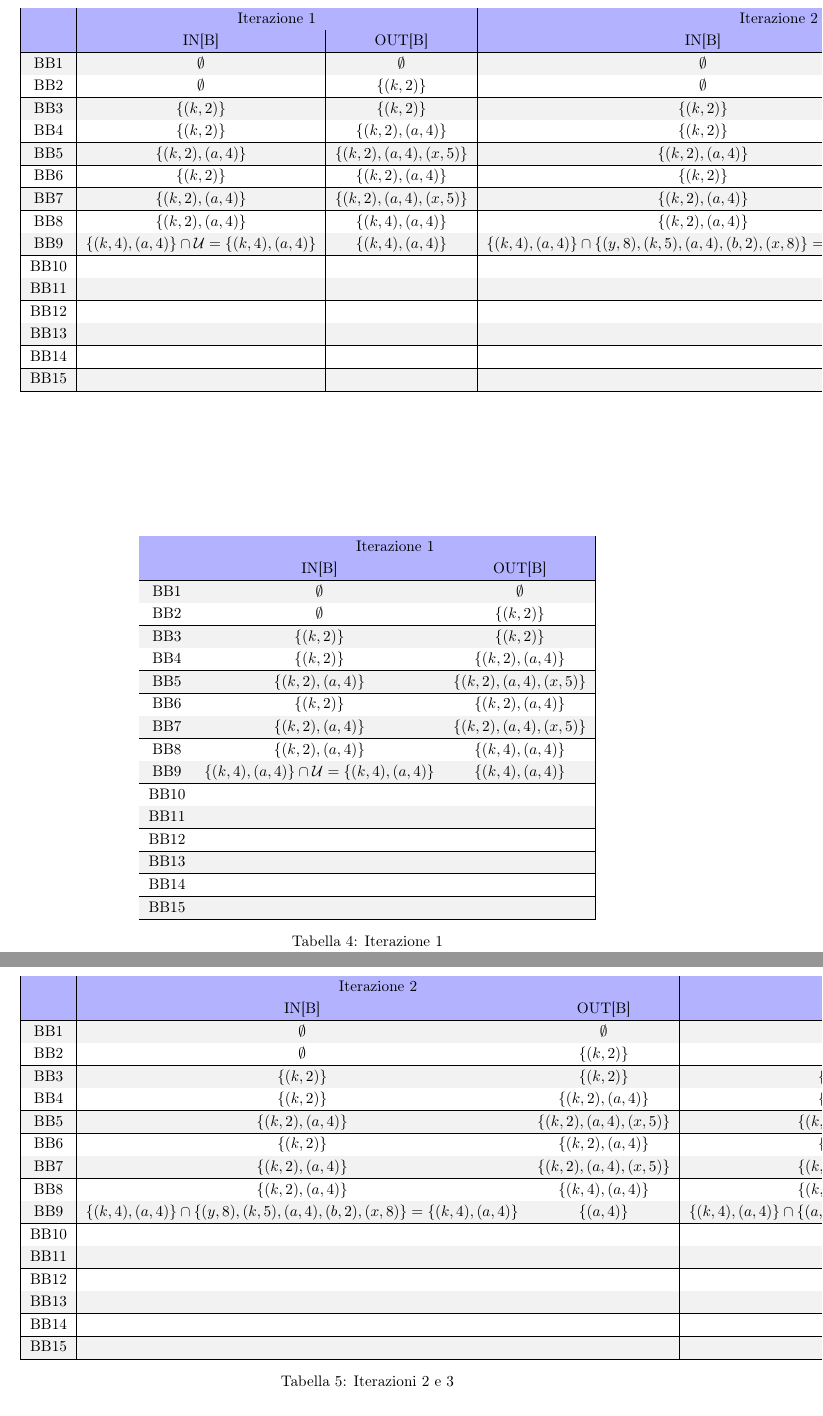
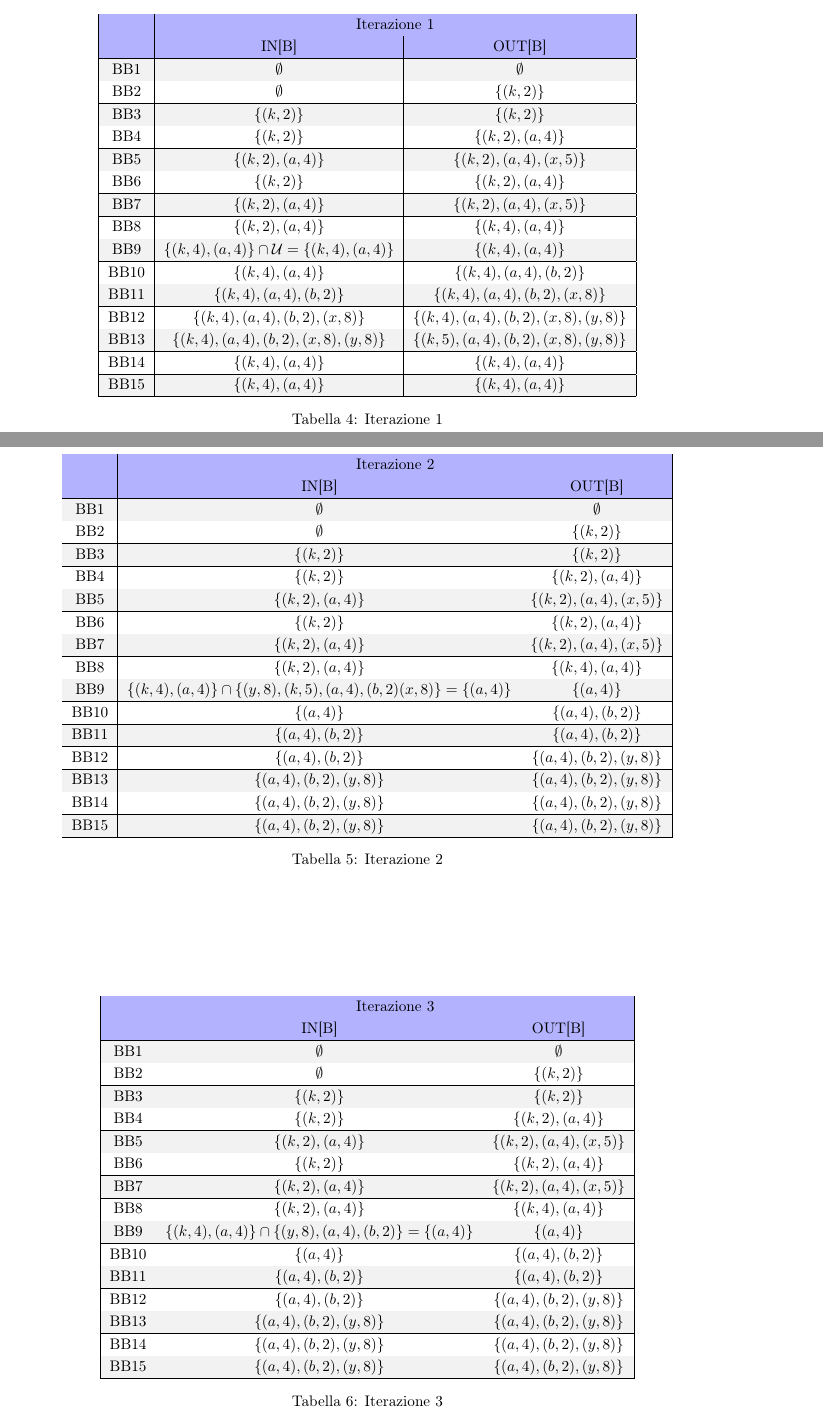
Before and after one commit to Hoolywear/cmp-assignments, a LaTeX problem sheet (assignment_02/assignment_02.tex): two parts of pages 5 and 7 of 7 before the commit and two parts of pages 5 and 6 of 6 after it, joined at a grey line, cut so that both start at the same text. Compiled offline with pdfLaTeX.

Commit message:
update tables in example 3 (as2 latex)

```diff
--- a/assignment_02/assignment_02.tex
+++ b/assignment_02/assignment_02.tex
@@ -244,46 +243,3 @@ G & $\lbrace A,B \rbrace \cap \lbrace A,C,F\rbrace = A$ & $G \cup A = \lbrace A,
-\begin{table}[h!]
-\centering
-\renewcommand{\arraystretch}{1.2}
-\rowcolors{2}{gray!10}{white}
-\begin{tabular}{|c|c|c|c|c|c|c|}
-\hline
-\rowcolor{blue!30}
- & \multicolumn{2}{c|}{Iterazione 1} & \multicolumn{2}{c|}{Iterazione 2} & \multicolumn{2}{c|}{Iterazione 3} \\
-\rowcolor{blue!30}
- & IN[B] & OUT[B] & IN[B] & OUT[B] & IN[B] & OUT[B] \\
-\hline
-BB1 & $\emptyset$ & $\emptyset$ & $\emptyset$& $\emptyset$ & $\emptyset$ & $\emptyset$ \\
-\hline
-BB2 & $\emptyset$ & $\lbrace(k,2)\rbrace$ & $\emptyset$ & $\lbrace(k,2)\rbrace$ & $\emptyset$ & $\lbrace(k,2)\rbrace$ \\
-\hline
-BB3 & $\lbrace(k,2)\rbrace$& $\lbrace(k,2)\rbrace$& $\lbrace(k,2)\rbrace$&$\lbrace(k,2)\rbrace$ &$\lbrace(k,2)\rbrace$ &$\lbrace(k,2)\rbrace$ \\
-\hline
-BB4 &$\lbrace(k,2)\rbrace$ &$\lbrace(k,2),(a,4)\rbrace$ &$\lbrace(k,2)\rbrace$ &$\lbrace(k,2),(a,4)\rbrace$&$\lbrace(k,2)\rbrace$ &$\lbrace(k,2),(a,4)\rbrace$ \\
-\hline
-BB5 & $\lbrace(k,2),(a,4)\rbrace$ & $\lbrace(k,2),(a,4),(x,5)\rbrace$ & $\lbrace(k,2),(a,4)\rbrace$ & $\lbrace(k,2),(a,4),(x,5)\rbrace$ & $\lbrace(k,2),(a,4)\rbrace$ & $\lbrace(k,2),(a,4),(x,5)\rbrace$ \\
-\hline
-BB6 &$\lbrace(k,2)\rbrace$ &$\lbrace(k,2),(a,4)\rbrace$ &$\lbrace(k,2)\rbrace$ &$\lbrace(k,2),(a,4)\rbrace$&$\lbrace(k,2)\rbrace$ &$\lbrace(k,2),(a,4)\rbrace$ \\
-\hline
-BB7 & $\lbrace(k,2),(a,4)\rbrace$ & $\lbrace(k,2),(a,4),(x,5)\rbrace$ & $\lbrace(k,2),(a,4)\rbrace$ & $\lbrace(k,2),(a,4),(x,5)\rbrace$ & $\lbrace(k,2),(a,4)\rbrace$ & $\lbrace(k,2),(a,4),(x,5)\rbrace$ \\
-\hline
-BB8 & $\lbrace(k,2),(a,4)\rbrace$ & $\lbrace(k,4),(a,4)\rbrace$ & $\lbrace(k,2),(a,4)\rbrace$ & $\lbrace(k,4),(a,4)\rbrace$ & $\lbrace(k,2),(a,4)\rbrace$ & $\lbrace(k,4),(a,4)\rbrace$ \\
-\hline
-BB9 & $\lbrace(k,4),(a,4)\rbrace\cap\mathcal{U}=\lbrace(k,4),(a,4)\rbrace$ & $\lbrace(k,4),(a,4)\rbrace$ & $\lbrace(k,4),(a,4)\rbrace\cap\lbrace(y,8),(k,5),(a,4),(b,2),(x,8)\rbrace=\lbrace(k,4),(a,4)\rbrace$ & $\lbrace(a,4)\rbrace$ &$\lbrace(k,4),(a,4)\rbrace\cap\lbrace(a,4),(b,2),(y,8)\rbrace=\lbrace(a,4)\rbrace$ & $\lbrace(a,4)\rbrace$ \\
-\hline
-BB10 & & & & & & \\
-\hline
-BB11 & & & & & & \\
-\hline
-BB12 & & & & & & \\
-\hline
-BB13 & & & & & & \\
-\hline
-BB14 & & & & & & \\
-\hline
-BB15 & & & & & & \\
-\hline
-\end{tabular}
-\end{table}
 
 \begin{table}[h!]
 \centering
@@ -314,17 +270,17 @@ BB8 & $\lbrace(k,2),(a,4)\rbrace$ & $\lbrace(k,4),(a,4)\rbrace$ \\
 \hline
 BB9 & $\lbrace(k,4),(a,4)\rbrace\cap\mathcal{U}=\lbrace(k,4),(a,4)\rbrace$ & $\lbrace(k,4),(a,4)\rbrace$ \\
 \hline
-BB10 & & \\
+BB10 & $\lbrace(k,4),(a,4)\rbrace$ & $\lbrace(k,4),(a,4),(b,2)\rbrace$\\
 \hline
-BB11 & & \\
+BB11 & $\lbrace(k,4),(a,4),(b,2)\rbrace$ & $\lbrace(k,4),(a,4),(b,2),(x,8)\rbrace$ \\
 \hline
-BB12 & & \\
+BB12 & $\lbrace(k,4),(a,4),(b,2),(x,8)\rbrace$ & $\lbrace(k,4),(a,4),(b,2),(x,8),(y,8)\rbrace$ \\
 \hline
-BB13 & & \\
+BB13 & $\lbrace(k,4),(a,4),(b,2),(x,8),(y,8)\rbrace$ & $\lbrace(k,5),(a,4),(b,2),(x,8),(y,8)\rbrace$ \\
 \hline
-BB14 & & \\
+BB14 & $\lbrace(k,4),(a,4)\rbrace$ & $\lbrace(k,4),(a,4)\rbrace$ \\
 \hline
-BB15 & & \\
+BB15 & $\lbrace(k,4),(a,4)\rbrace$ & $\lbrace(k,4),(a,4)\rbrace$ \\
 \hline
 \end{tabular}
 \caption{Iterazione 1}
@@ -334,46 +290,94 @@ BB15 & & \\
 \centering
 \renewcommand{\arraystretch}{1.2}
 \rowcolors{2}{gray!10}{white}
-\begin{tabular}{|c|c|c|c|c|}
+\begin{tabular}{|c|c|c|}
 \hline
 \rowcolor{blue!30}
- & \multicolumn{2}{c|}{Iterazione 2} & \multicolumn{2}{c|}{Iterazione 3} \\
+  & \multicolumn{2}{c|}{Iterazione 2} \\
 \rowcolor{blue!30}
- & IN[B] & OUT[B] & IN[B] & OUT[B] \\
+  & IN[B] & OUT[B] \\
 \hline
-BB1 & $\emptyset$ & $\emptyset$ & $\emptyset$ & $\emptyset$ \\
+BB1 & $\emptyset$ & $\emptyset$ \\
 \hline
-BB2 & $\emptyset$ & $\lbrace(k,2)\rbrace$ & $\emptyset$ & $\lbrace(k,2)\rbrace$ \\
+BB2 & $\emptyset$ & $\lbrace(k,2)\rbrace$ \\
 \hline
-BB3 & $\lbrace(k,2)\rbrace$ & $\lbrace(k,2)\rbrace$ & $\lbrace(k,2)\rbrace$ & $\lbrace(k,2)\rbrace$ \\
+BB3 & $\lbrace(k,2)\rbrace$ & $\lbrace(k,2)\rbrace$ \\
 \hline
-BB4 & $\lbrace(k,2)\rbrace$ & $\lbrace(k,2),(a,4)\rbrace$ & $\lbrace(k,2)\rbrace$ & $\lbrace(k,2),(a,4)\rbrace$ \\
+BB4 & $\lbrace(k,2)\rbrace$ & $\lbrace(k,2),(a,4)\rbrace$ \\
 \hline
-BB5 & $\lbrace(k,2),(a,4)\rbrace$ & $\lbrace(k,2),(a,4),(x,5)\rbrace$ & $\lbrace(k,2),(a,4)\rbrace$ & $\lbrace(k,2),(a,4),(x,5)\rbrace$ \\
+BB5 & $\lbrace(k,2),(a,4)\rbrace$ & $\lbrace(k,2),(a,4),(x,5)\rbrace$ \\
 \hline
-BB6 & $\lbrace(k,2)\rbrace$ & $\lbrace(k,2),(a,4)\rbrace$ & $\lbrace(k,2)\rbrace$ & $\lbrace(k,2),(a,4)\rbrace$ \\
+BB6 & $\lbrace(k,2)\rbrace$ & $\lbrace(k,2),(a,4)\rbrace$ \\
 \hline
-BB7 & $\lbrace(k,2),(a,4)\rbrace$ & $\lbrace(k,2),(a,4),(x,5)\rbrace$ & $\lbrace(k,2),(a,4)\rbrace$ & $\lbrace(k,2),(a,4),(x,5)\rbrace$ \\
+BB7 & $\lbrace(k,2),(a,4)\rbrace$ & $\lbrace(k,2),(a,4),(x,5)\rbrace$ \\
 \hline
-BB8 & $\lbrace(k,2),(a,4)\rbrace$ & $\lbrace(k,4),(a,4)\rbrace$ & $\lbrace(k,2),(a,4)\rbrace$ & $\lbrace(k,4),(a,4)\rbrace$ \\
+BB8 & $\lbrace(k,2),(a,4)\rbrace$ & $\lbrace(k,4),(a,4)\rbrace$ \\
 \hline
-BB9 & $\lbrace(k,4),(a,4)\rbrace\cap\lbrace(y,8),(k,5),(a,4),(b,2),(x,8)\rbrace=\lbrace(k,4),(a,4)\rbrace$ & $\lbrace(a,4)\rbrace$ & $\lbrace(k,4),(a,4)\rbrace\cap\lbrace(a,4),(b,2),(y,8)\rbrace=\lbrace(a,4)\rbrace$ & $\lbrace(a,4)\rbrace$ \\
+BB9 & $\lbrace(k,4),(a,4)\rbrace\cap\lbrace(y,8),(k,5),(a,4),(b,2)(x,8)\rbrace=\lbrace(a,4)\rbrace$ & $\lbrace(a,4)\rbrace$ \\
 \hline
-BB10 & & & & \\
+BB10 & $\lbrace(a,4)\rbrace$ & $\lbrace(a,4),(b,2)\rbrace$\\
 \hline
-BB11 & & & & \\
+BB11 & $\lbrace(a,4),(b,2)\rbrace$ & $\lbrace(a,4),(b,2)\rbrace$ \\
 \hline
-BB12 & & & & \\
+BB12 & $\lbrace(a,4),(b,2)\rbrace$ & $\lbrace(a,4),(b,2),(y,8)\rbrace$ \\
 \hline
-BB13 & & & & \\
+BB13 & $\lbrace(a,4),(b,2),(y,8)\rbrace$ & $\lbrace(a,4),(b,2),(y,8)\rbrace$ \\
 \hline
-BB14 & & & & \\
+BB14 & $\lbrace(a,4),(b,2),(y,8)\rbrace$ & $\lbrace(a,4),(b,2),(y,8)\rbrace$ \\
 \hline
-BB15 & & & & \\
+BB15 & $\lbrace(a,4),(b,2),(y,8)\rbrace$ & $\lbrace(a,4),(b,2),(y,8)\rbrace$ \\
 \hline
 \end{tabular}
-\caption{Iterazioni 2 e 3}
+\caption{Iterazione 2}
 \end{table}
+
+\begin{table}[h!]
+  \centering
+  \renewcommand{\arraystretch}{1.2}
+  \rowcolors{2}{gray!10}{white}
+  \begin{tabular}{|c|c|c|}
+  \hline
+  \rowcolor{blue!30}
+    & \multicolumn{2}{c|}{Iterazione 3} \\
+  \rowcolor{blue!30}
+    & IN[B] & OUT[B] \\
+  \hline
+  BB1 & $\emptyset$ & $\emptyset$ \\
+  \hline
+  BB2 & $\emptyset$ & $\lbrace(k,2)\rbrace$ \\
+  \hline
+  BB3 & $\lbrace(k,2)\rbrace$ & $\lbrace(k,2)\rbrace$ \\
+  \hline
+  BB4 & $\lbrace(k,2)\rbrace$ & $\lbrace(k,2),(a,4)\rbrace$ \\
+  \hline
+  BB5 & $\lbrace(k,2),(a,4)\rbrace$ & $\lbrace(k,2),(a,4),(x,5)\rbrace$ \\
+  \hline
+  BB6 & $\lbrace(k,2)\rbrace$ & $\lbrace(k,2),(a,4)\rbrace$ \\
+  \hline
+  BB7 & $\lbrace(k,2),(a,4)\rbrace$ & $\lbrace(k,2),(a,4),(x,5)\rbrace$ \\
+  \hline
+  BB8 & $\lbrace(k,2),(a,4)\rbrace$ & $\lbrace(k,4),(a,4)\rbrace$ \\
+  \hline
+  BB9 & $\lbrace(k,4),(a,4)\rbrace\cap\lbrace(y,8),(a,4),(b,2)\rbrace=\lbrace(a,4)\rbrace$ & $\lbrace(a,4)\rbrace$ \\
+  \hline
+  BB10 & $\lbrace(a,4)\rbrace$ & $\lbrace(a,4),(b,2)\rbrace$\\
+  \hline
+  BB11 & $\lbrace(a,4),(b,2)\rbrace$ & $\lbrace(a,4),(b,2)\rbrace$ \\
+  \hline
+  BB12 & $\lbrace(a,4),(b,2)\rbrace$ & $\lbrace(a,4),(b,2),(y,8)\rbrace$ \\
+  \hline
+  BB13 & $\lbrace(a,4),(b,2),(y,8)\rbrace$ & $\lbrace(a,4),(b,2),(y,8)\rbrace$ \\
+  \hline
+  BB14 & $\lbrace(a,4),(b,2),(y,8)\rbrace$ & $\lbrace(a,4),(b,2),(y,8)\rbrace$ \\
+  \hline
+  BB15 & $\lbrace(a,4),(b,2),(y,8)\rbrace$ & $\lbrace(a,4),(b,2),(y,8)\rbrace$ \\
+  \hline
+  \end{tabular}
+  \caption{Iterazione 3}
+\end{table}
+
+Data la convergenza, si ferma l'esecuzione dell'algoritmo all'iterazione 3.
+
 
 
 \end{document}
```
Also changed, not shown: assignment_02/assignment_02.pdf, assignment_02/images/example-1.png, assignment_02/images/example-2.png, assignment_02/images/example-3.png, assignment_02/assignment_02.tex (5 more changed lines).
